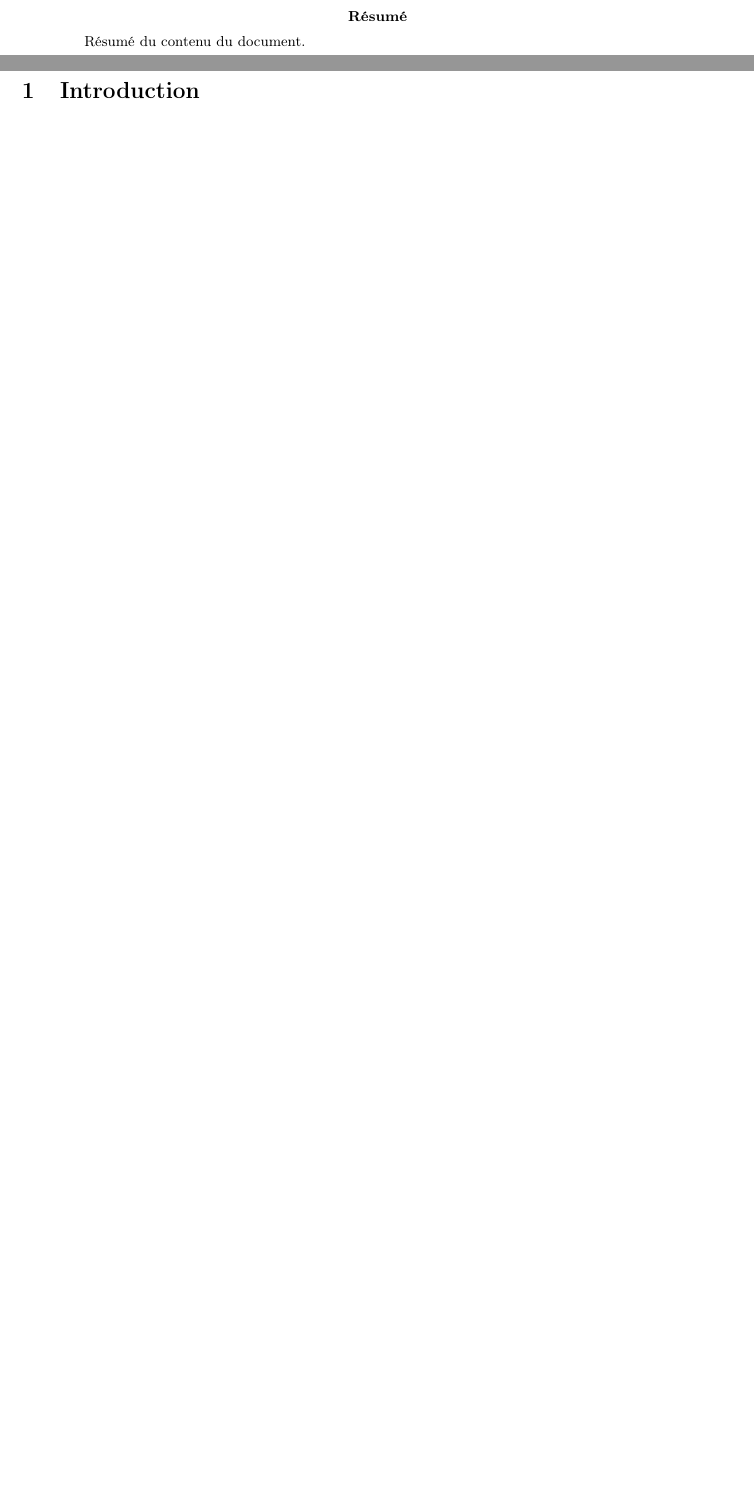
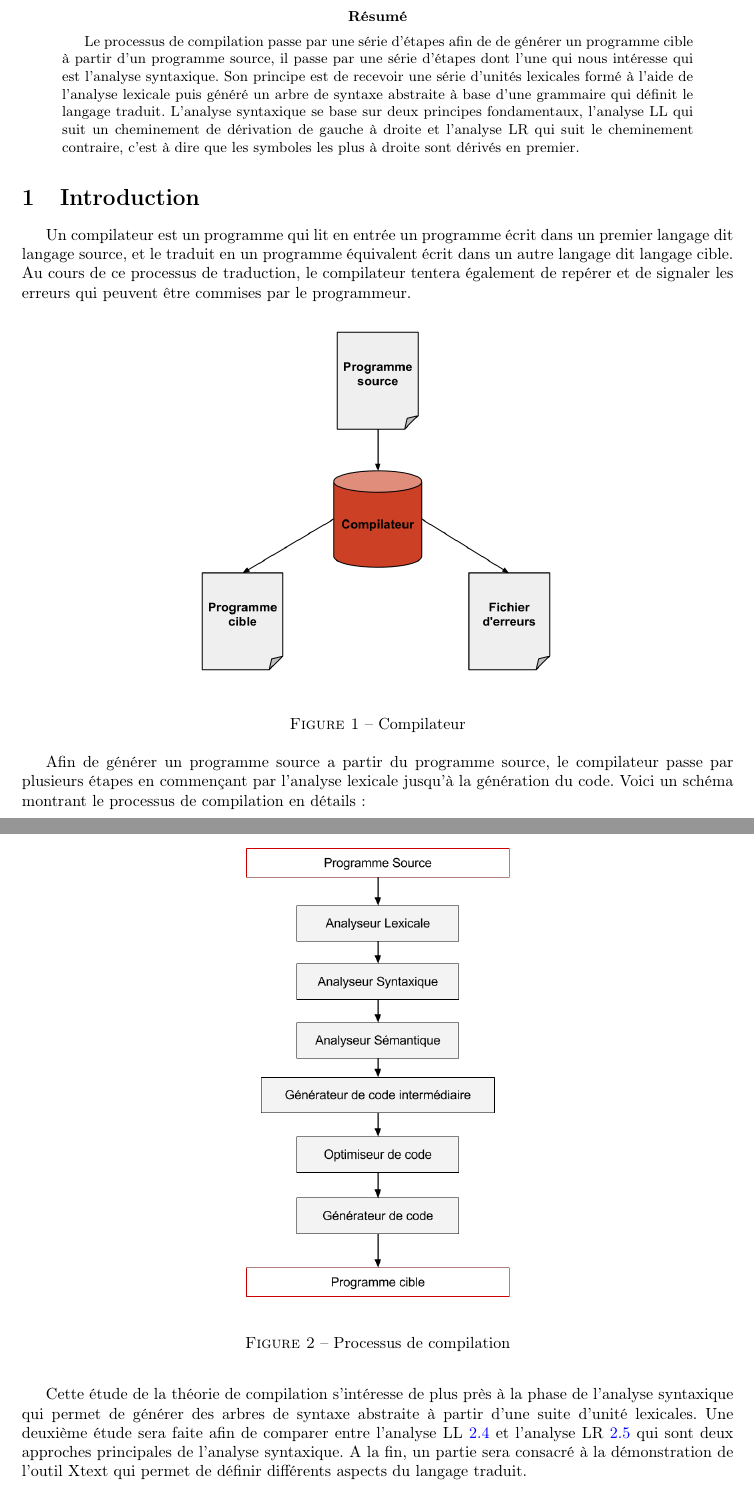
Before and after one commit to git-akram/Analyse-syntaxique, a LaTeX paper (Analyse_syntaxique.tex): two parts of pages 4 and 5 of 41, joined at a grey line, cut so that both start at the same text, the shorter picture padded with empty space. Compiled offline with pdfLaTeX.

Commit message:
#1 Ajout du resume et introduction

```diff
--- a/Analyse_syntaxique.tex
+++ b/Analyse_syntaxique.tex
@@ -55,15 +55,35 @@
 
 \newpage
 \begin{abstract}
-Résumé du contenu du document.
+Le processus de compilation passe par une série d’étapes afin de de générer un programme cible à partir d’un programme source, il passe par une série d’étapes dont l’une qui nous intéresse qui est l’analyse syntaxique. Son principe est de recevoir une série d’unités lexicales formé à l’aide de l’analyse lexicale puis généré un arbre de syntaxe abstraite à base d’une grammaire qui définit le langage traduit. L’analyse syntaxique se base sur deux principes fondamentaux, l’analyse LL qui suit un cheminement de dérivation de gauche à droite et l’analyse LR qui suit le cheminement contraire, c’est à dire que les symboles les plus à droite sont dérivés en premier.
 \end{abstract}
 
 %-----------------------------------------------------------
-\newpage
 \section{Introduction}
 \label{hints}
+Un compilateur est un programme qui lit en entrée un programme écrit dans un premier langage dit langage source, et le traduit en un programme équivalent écrit dans un autre langage dit langage cible.
+Au cours de ce processus de traduction, le compilateur tentera également de repérer et de signaler les erreurs qui peuvent être commises par le programmeur.
 
-\newpage
+\begin{figure}[h]
+	\centering
+		\includegraphics[width=0.70\textwidth]{compilateur.png}
+	\caption{Compilateur}
+	\label{fig:compilateur}
+\end{figure}\FloatBarrier
+
+Afin de générer un programme source a partir du programme source, le compilateur passe par plusieurs étapes en commençant par l'analyse lexicale jusqu'à la génération du code. Voici un schéma montrant le processus de compilation en détails:
+
+\begin{figure}[h]
+	\centering
+		\includegraphics[width=0.90\textwidth]{compilation.png}
+	\caption{Processus de compilation}
+	\label{fig:compilation}
+\end{figure}\FloatBarrier
+
+Cette étude de la théorie de compilation s'intéresse de plus près à la phase de l'analyse syntaxique qui permet de générer des arbres de syntaxe abstraite à partir d'une suite d'unité lexicales.
+Une deuxième étude sera faite afin de comparer entre l'analyse LL \ref{sec:LL} et l'analyse LR \ref{sec:LR} qui sont deux approches principales de l'analyse syntaxique.
+A la fin, un partie sera consacré à la démonstration de l’outil Xtext qui permet de définir différents aspects du langage traduit.
+
 \section{Fondamenteux}
 \label{hints}
 \subsection{Langages et grammaires}
```
Also changed, not shown: compilateur.png (added), compilation.png (added), Analyse_syntaxique.tex (8 more changed lines), 1 other file.
